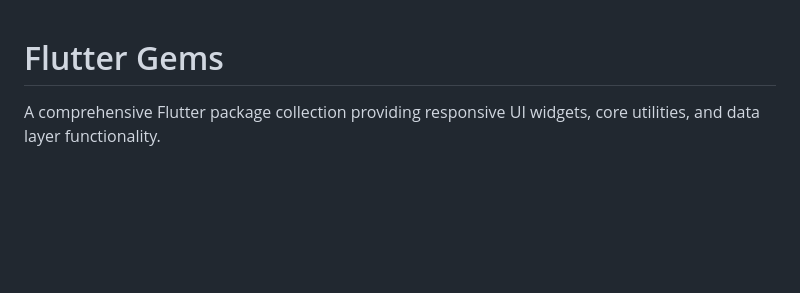
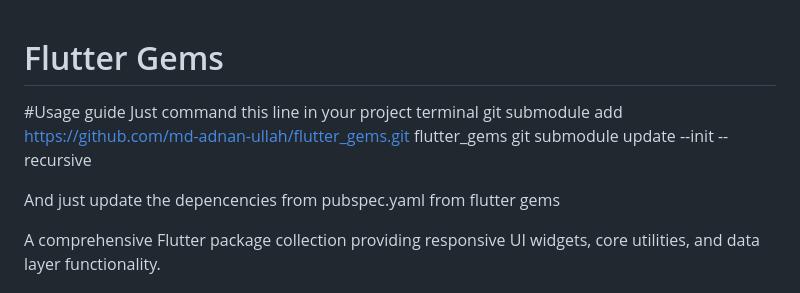
Before and after one commit to md-adnan-ullah/flutter_gems, a Markdown page: README.md, the part around the change. GitHub-like rendering; blank space fills up the shorter version.

```diff
--- a/README.md
+++ b/README.md
@@ -1,4 +1,9 @@
 # Flutter Gems
+
+#Usage guide
+Just command this line in your project terminal git submodule add https://github.com/md-adnan-ullah/flutter_gems.git flutter_gems git submodule update --init --recursive
+
+And just update the depencencies from pubspec.yaml from flutter gems
 
 A comprehensive Flutter package collection providing responsive UI widgets, core utilities, and data layer functionality.
 
```
